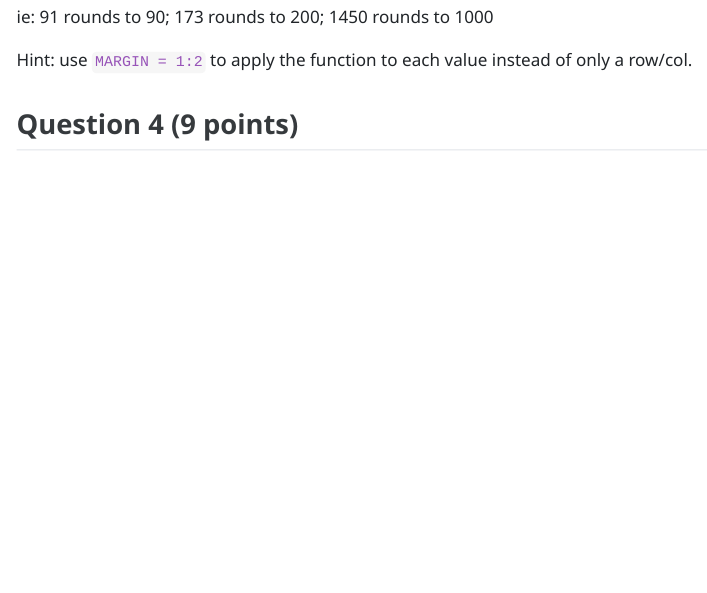
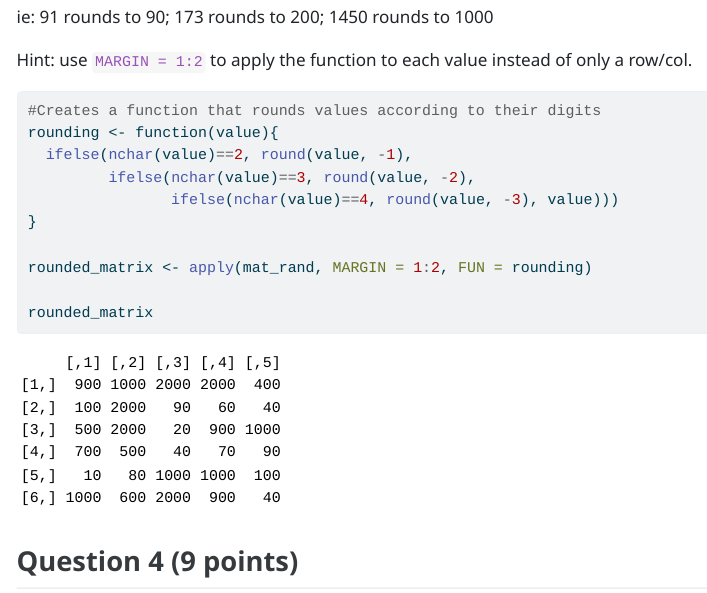
Before and after one commit to mgudino1/Gudino_MJ_201_A06, a Quarto document (Gudino_MJ_A06.qmd): the page in a window 1100 px wide, from 6740 px down. The pictures show the output file Gudino_MJ_A06.html that the author committed with the source, opened offline; menus at the side of the page are left out; long lines of code are wrapped.

Commit message:
question three complete

````diff
--- a/Gudino_MJ_A06.qmd
+++ b/Gudino_MJ_A06.qmd
@@ -185,7 +185,16 @@ ie: 91 rounds to 90; 173 rounds to 200; 1450 rounds to 1000
 Hint: use `MARGIN = 1:2` to apply the function to each value instead of only a row/col.
 
 ```{r}
+#Creates a function that rounds values according to their digits
+rounding <- function(value){
+  ifelse(nchar(value)==2, round(value, -1),
+         ifelse(nchar(value)==3, round(value, -2),
+                ifelse(nchar(value)==4, round(value, -3), value)))
+}
 
+rounded_matrix <- apply(mat_rand, MARGIN = 1:2, FUN = rounding)
+
+rounded_matrix
 ```
 
 
````
Also changed, not shown: Gudino_MJ_A06.html.
